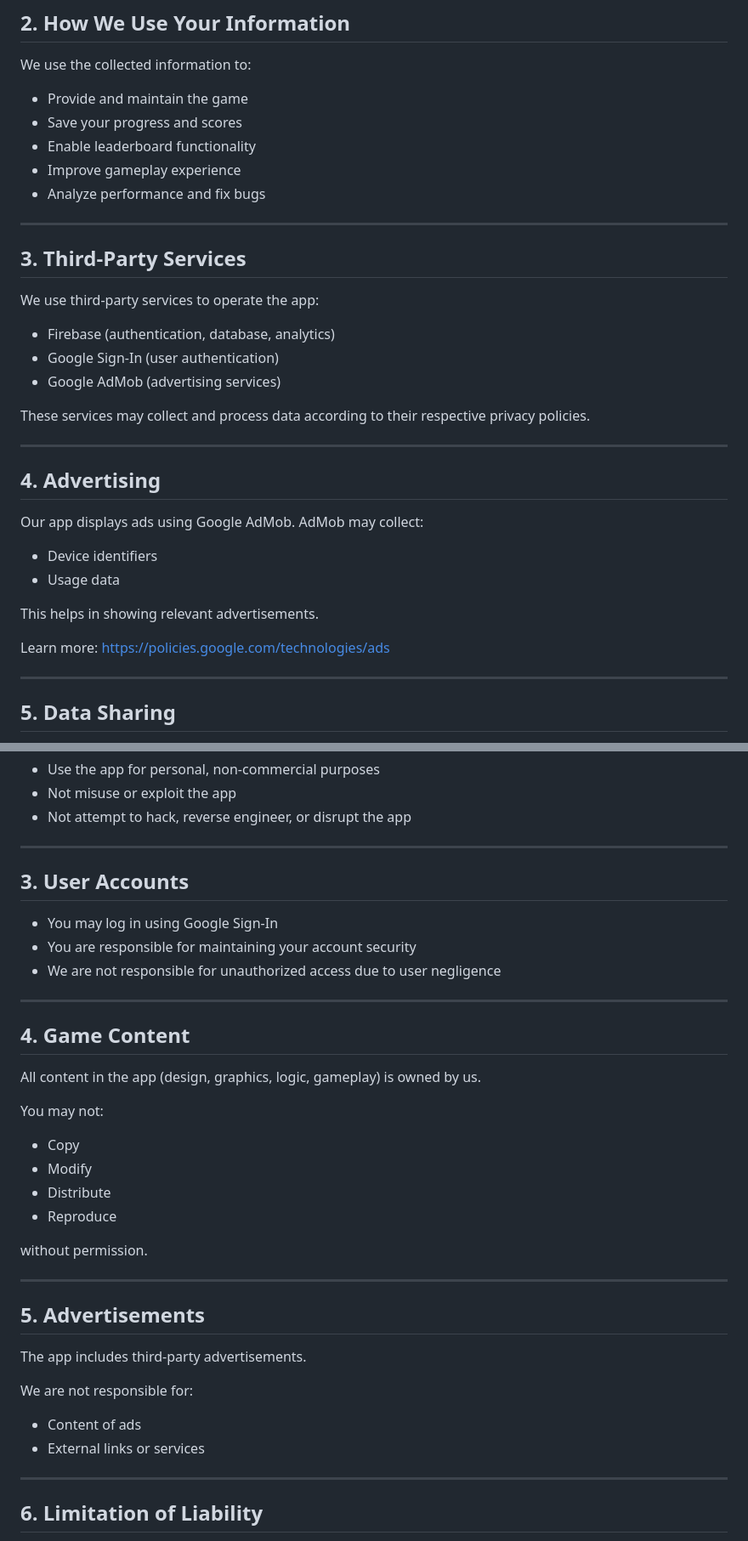
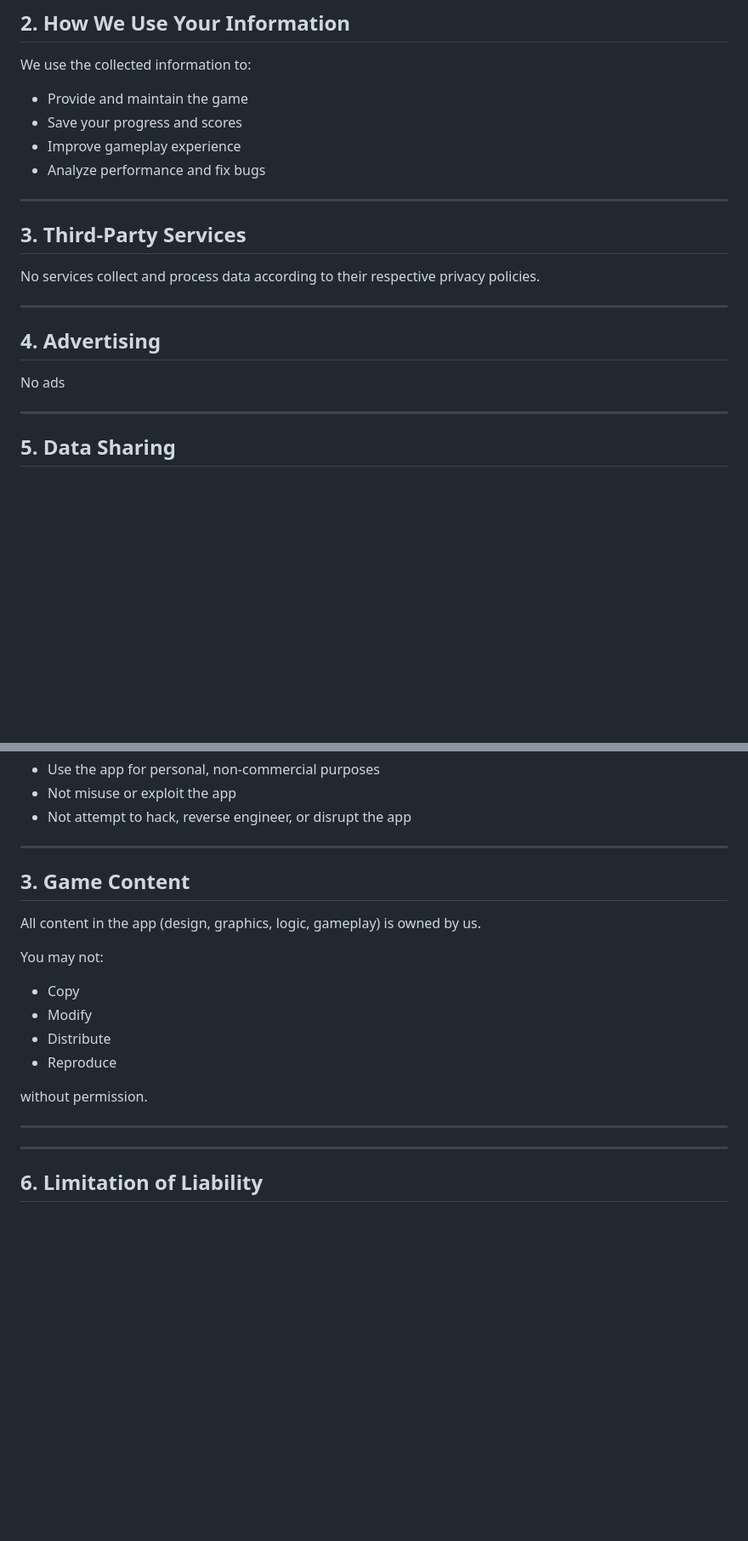
Before and after one commit to Hiirahul/privacy-policy, a Markdown page: PRIVACY_POLICY.md, 2 parts joined by grey strips. Shown at 85% size. Rendered like a GitHub page; blank space fills up the shorter version.

Commit message:
Revise privacy policy and terms of use
Updated the privacy policy to reflect changes in effective date, data collection practices, and advertising information.

```diff
--- a/PRIVACY_POLICY.md
+++ b/PRIVACY_POLICY.md
@@ -46,7 +46,6 @@ We use the collected information to:
 
 * Provide and maintain the game
 * Save your progress and scores
-* Enable leaderboard functionality
 * Improve gameplay experience
 * Analyze performance and fix bugs
 
@@ -54,27 +53,13 @@ We use the collected information to:
 
 ## 3. Third-Party Services
 
-We use third-party services to operate the app:
-
-* Firebase (authentication, database, analytics)
-* Google Sign-In (user authentication)
-* Google AdMob (advertising services)
-
-These services may collect and process data according to their respective privacy policies.
+No services collect and process data according to their respective privacy policies.
 
 ---
 
 ## 4. Advertising
 
-Our app displays ads using Google AdMob.
-AdMob may collect:
-
-* Device identifiers
-* Usage data
-
-This helps in showing relevant advertisements.
-
-Learn more: https://policies.google.com/technologies/ads
+No ads
 
 ---
 
@@ -156,15 +141,7 @@ You agree to:
 
 ---
 
-## 3. User Accounts
-
-* You may log in using Google Sign-In
-* You are responsible for maintaining your account security
-* We are not responsible for unauthorized access due to user negligence
-
----
-
-## 4. Game Content
+## 3. Game Content
 
 All content in the app (design, graphics, logic, gameplay) is owned by us.
 
@@ -178,15 +155,6 @@ You may not:
 without permission.
 
 ---
-
-## 5. Advertisements
-
-The app includes third-party advertisements.
-
-We are not responsible for:
-
-* Content of ads
-* External links or services
 
 ---
 
```
Also changed, not shown: other parts of PRIVACY_POLICY.md (+3 -3 lines).
